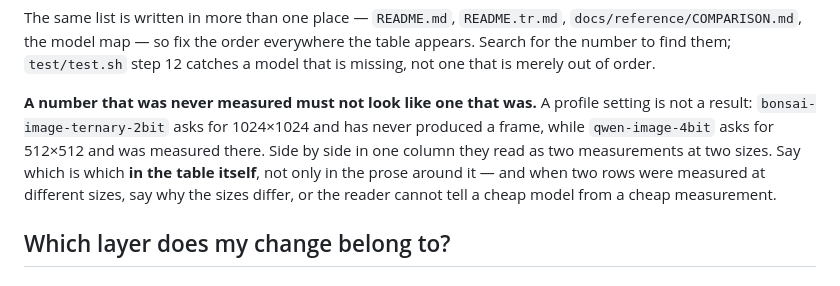
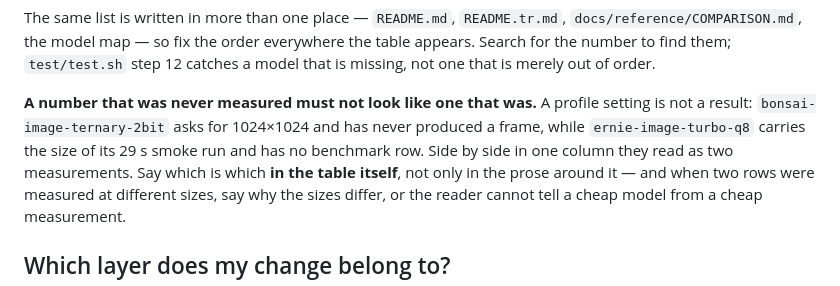
Before and after one commit to mahirfatih/local-generation-benchmark-m1-max, a Markdown page: CONTRIBUTING.md, the part around the change. Rendered like a GitHub page.

```diff
--- a/CONTRIBUTING.md
+++ b/CONTRIBUTING.md
@@ -49,8 +49,9 @@ model that is missing, not one that is merely out of order.
 
 **A number that was never measured must not look like one that was.** A profile
 setting is not a result: `bonsai-image-ternary-2bit` asks for 1024×1024 and has
-never produced a frame, while `qwen-image-4bit` asks for 512×512 and was measured
-there. Side by side in one column they read as two measurements at two sizes. Say
+never produced a frame, while `ernie-image-turbo-q8` carries the size of its 29 s
+smoke run and has no benchmark row. Side by side in one column they read as two
+measurements. Say
 which is which **in the table itself**, not only in the prose around it — and when
 two rows were measured at different sizes, say why the sizes differ, or the reader
 cannot tell a cheap model from a cheap measurement.
```
Also changed, not shown: README.md (+2 -2 lines), README.tr.md (+2 -2 lines), docs/diagrams/model-map/model-map-dark.png, docs/diagrams/model-map/model-map-light.png, 1 other file.
